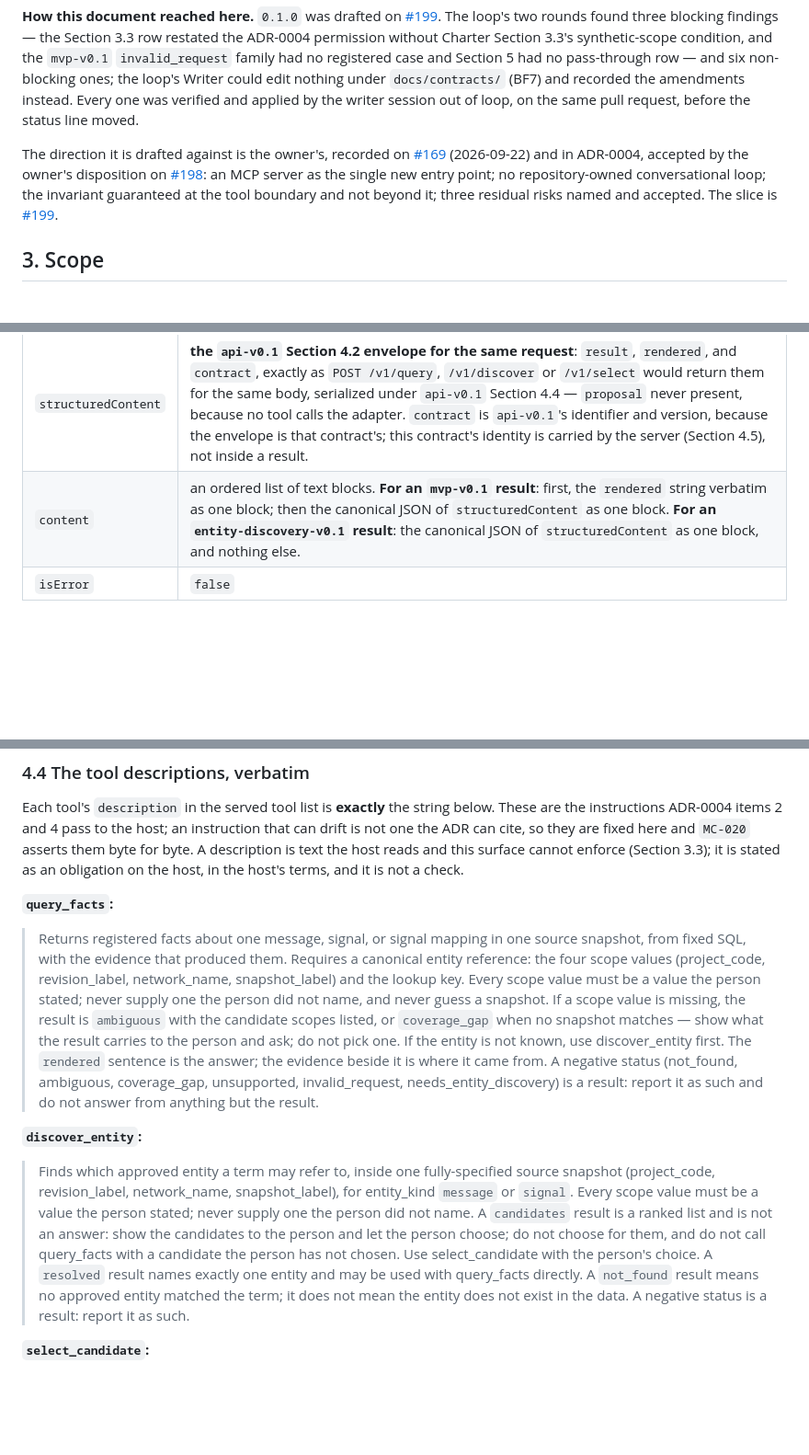
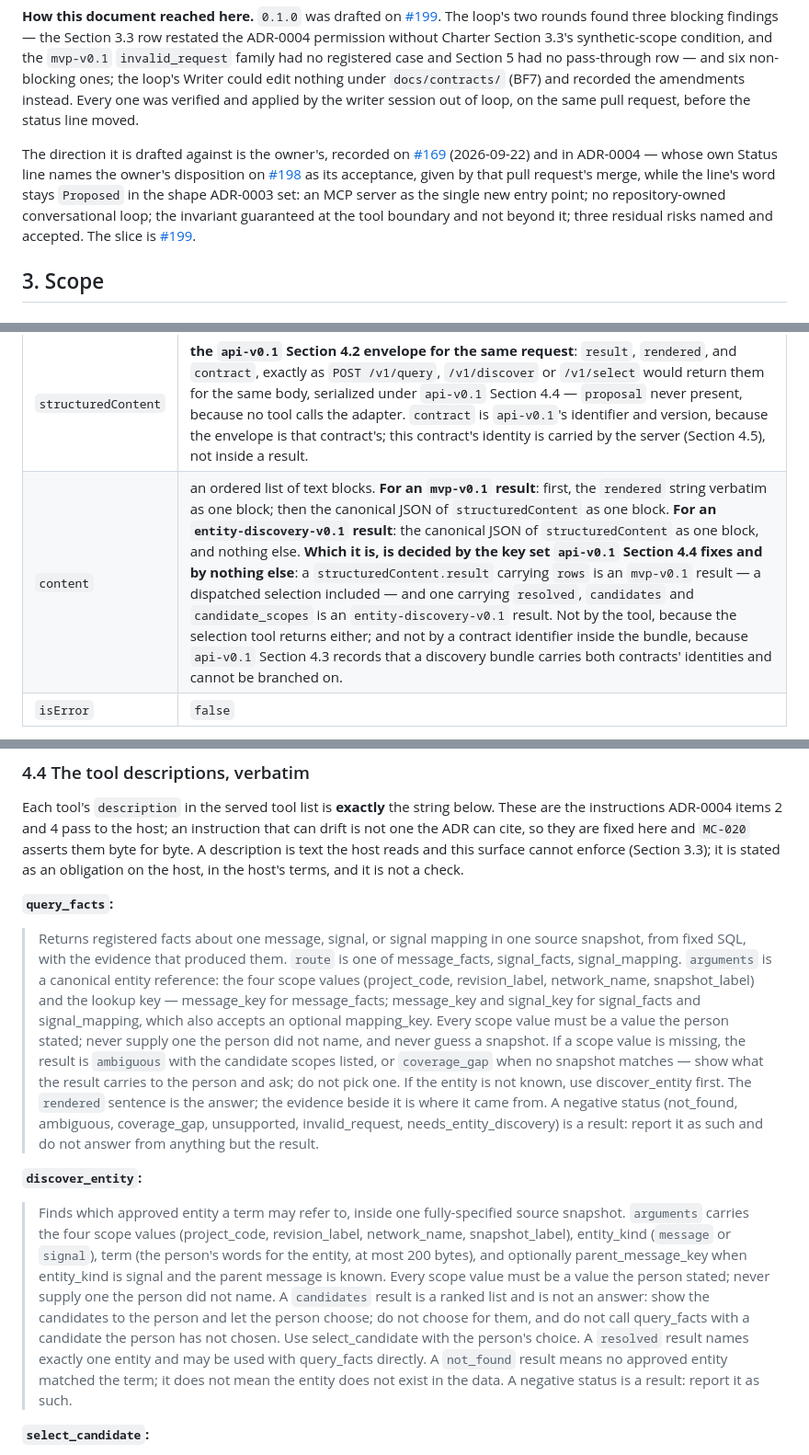
Before and after one commit to OKJ1105/evidence-first-rag, a Markdown page: docs/contracts/mcp-v0.1.md, 3 parts joined by grey strips. Shown at 92% size. GitHub-like rendering; blank space fills up the shorter version.

Commit message:
mcp-v0.1: close the round-3 findings out of loop
B4: the content-shape discriminator is the key set api-v0.1 Section 4.4
fixes (rows, or resolved/candidates/candidate_scopes), never the tool
and never a contract identifier inside the bundle; MC-022 asserts it
that way and names MC-006 as the separating case. B5: the query_facts
and discover_entity descriptions name the route values and the
argument names a host must send (message_key, signal_key, mapping_key;
entity_kind, term, parent_message_key). N8: Section 2 states ADR-0004's
acceptance as its Status line does. B6 and N7 were B1 and N4, already
applied.

Co-Authored-By: Claude Fable 5.1 <noreply@anthropic.com>
Claude-Session: https://claude.ai/code/session_01Vp5UCG58mMCzwLM6Ap15v5

```diff
--- a/docs/contracts/mcp-v0.1.md
+++ b/docs/contracts/mcp-v0.1.md
@@ -18,7 +18,7 @@ This contract is binding on implementation from that date under [Contract Shape
 
 **How this document reached here.** `0.1.0` was drafted on [#199](https://github.com/OKJ1105/evidence-first-rag/issues/199). The loop's two rounds found three blocking findings — the Section 3.3 row restated the ADR-0004 permission without Charter Section 3.3's synthetic-scope condition, and the `mvp-v0.1` `invalid_request` family had no registered case and Section 5 had no pass-through row — and six non-blocking ones; the loop's Writer could edit nothing under `docs/contracts/` (BF7) and recorded the amendments instead. Every one was verified and applied by the writer session out of loop, on the same pull request, before the status line moved.
 
-The direction it is drafted against is the owner's, recorded on [#169](https://github.com/OKJ1105/evidence-first-rag/issues/169) (2026-09-22) and in ADR-0004, accepted by the owner's disposition on [#198](https://github.com/OKJ1105/evidence-first-rag/pull/198): an MCP server as the single new entry point; no repository-owned conversational loop; the invariant guaranteed at the tool boundary and not beyond it; three residual risks named and accepted. The slice is [#199](https://github.com/OKJ1105/evidence-first-rag/issues/199).
+The direction it is drafted against is the owner's, recorded on [#169](https://github.com/OKJ1105/evidence-first-rag/issues/169) (2026-09-22) and in ADR-0004 — whose own Status line names the owner's disposition on [#198](https://github.com/OKJ1105/evidence-first-rag/pull/198) as its acceptance, given by that pull request's merge, while the line's word stays `Proposed` in the shape ADR-0003 set: an MCP server as the single new entry point; no repository-owned conversational loop; the invariant guaranteed at the tool boundary and not beyond it; three residual risks named and accepted. The slice is [#199](https://github.com/OKJ1105/evidence-first-rag/issues/199).
 
 ## 3. Scope
 
@@ -85,7 +85,7 @@ Every tool call that produces a result returns a tool result with `isError` fals
 | Field | Value |
 | --- | --- |
 | `structuredContent` | **the `api-v0.1` Section 4.2 envelope for the same request**: `result`, `rendered`, and `contract`, exactly as `POST /v1/query`, `/v1/discover` or `/v1/select` would return them for the same body, serialized under `api-v0.1` Section 4.4 — `proposal` never present, because no tool calls the adapter. `contract` is `api-v0.1`'s identifier and version, because the envelope is that contract's; this contract's identity is carried by the server (Section 4.5), not inside a result. |
-| `content` | an ordered list of text blocks. **For an `mvp-v0.1` result**: first, the `rendered` string verbatim as one block; then the canonical JSON of `structuredContent` as one block. **For an `entity-discovery-v0.1` result**: the canonical JSON of `structuredContent` as one block, and nothing else. |
+| `content` | an ordered list of text blocks. **For an `mvp-v0.1` result**: first, the `rendered` string verbatim as one block; then the canonical JSON of `structuredContent` as one block. **For an `entity-discovery-v0.1` result**: the canonical JSON of `structuredContent` as one block, and nothing else. **Which it is, is decided by the key set `api-v0.1` Section 4.4 fixes and by nothing else**: a `structuredContent.result` carrying `rows` is an `mvp-v0.1` result — a dispatched selection included — and one carrying `resolved`, `candidates` and `candidate_scopes` is an `entity-discovery-v0.1` result. Not by the tool, because the selection tool returns either; and not by a contract identifier inside the bundle, because `api-v0.1` Section 4.3 records that a discovery bundle carries both contracts' identities and cannot be branched on. |
 | `isError` | `false` |
 
 The first block for an `mvp-v0.1` result is ADR-0004 item 3's mitigation, stated with its boundary: a host that quotes the block keeps the sentence the runtime rendered, and the `resolved_scope` the sentence is about sits in the second block beside it. It is `rendered` **verbatim** — not prefixed, not suffixed, not joined with the scope into a new sentence — because anything else would be a rendering `mvp-v0.1` Section 4.8 does not define. For an `entity-discovery-v0.1` result no sentence exists to quote, and none is written here (Section 3.2).
@@ -120,11 +120,11 @@ Each tool's `description` in the served tool list is **exactly** the string belo
 
 **`query_facts`:**
 
-> Returns registered facts about one message, signal, or signal mapping in one source snapshot, from fixed SQL, with the evidence that produced them. Requires a canonical entity reference: the four scope values (project_code, revision_label, network_name, snapshot_label) and the lookup key. Every scope value must be a value the person stated; never supply one the person did not name, and never guess a snapshot. If a scope value is missing, the result is `ambiguous` with the candidate scopes listed, or `coverage_gap` when no snapshot matches — show what the result carries to the person and ask; do not pick one. If the entity is not known, use discover_entity first. The `rendered` sentence is the answer; the evidence beside it is where it came from. A negative status (not_found, ambiguous, coverage_gap, unsupported, invalid_request, needs_entity_discovery) is a result: report it as such and do not answer from anything but the result.
+> Returns registered facts about one message, signal, or signal mapping in one source snapshot, from fixed SQL, with the evidence that produced them. `route` is one of message_facts, signal_facts, signal_mapping. `arguments` is a canonical entity reference: the four scope values (project_code, revision_label, network_name, snapshot_label) and the lookup key — message_key for message_facts; message_key and signal_key for signal_facts and signal_mapping, which also accepts an optional mapping_key. Every scope value must be a value the person stated; never supply one the person did not name, and never guess a snapshot. If a scope value is missing, the result is `ambiguous` with the candidate scopes listed, or `coverage_gap` when no snapshot matches — show what the result carries to the person and ask; do not pick one. If the entity is not known, use discover_entity first. The `rendered` sentence is the answer; the evidence beside it is where it came from. A negative status (not_found, ambiguous, coverage_gap, unsupported, invalid_request, needs_entity_discovery) is a result: report it as such and do not answer from anything but the result.
 
 **`discover_entity`:**
 
-> Finds which approved entity a term may refer to, inside one fully-specified source snapshot (project_code, revision_label, network_name, snapshot_label), for entity_kind `message` or `signal`. Every scope value must be a value the person stated; never supply one the person did not name. A `candidates` result is a ranked list and is not an answer: show the candidates to the person and let the person choose; do not choose for them, and do not call query_facts with a candidate the person has not chosen. Use select_candidate with the person's choice. A `resolved` result names exactly one entity and may be used with query_facts directly. A `not_found` result means no approved entity matched the term; it does not mean the entity does not exist in the data. A negative status is a result: report it as such.
+> Finds which approved entity a term may refer to, inside one fully-specified source snapshot. `arguments` carries the four scope values (project_code, revision_label, network_name, snapshot_label), entity_kind (`message` or `signal`), term (the person's words for the entity, at most 200 bytes), and optionally parent_message_key when entity_kind is signal and the parent message is known. Every scope value must be a value the person stated; never supply one the person did not name. A `candidates` result is a ranked list and is not an answer: show the candidates to the person and let the person choose; do not choose for them, and do not call query_facts with a candidate the person has not chosen. Use select_candidate with the person's choice. A `resolved` result names exactly one entity and may be used with query_facts directly. A `not_found` result means no approved entity matched the term; it does not mean the entity does not exist in the data. A negative status is a result: report it as such.
 
 **`select_candidate`:**
 
```
Also changed, not shown: other parts of docs/contracts/mcp-v0.1.md (+1 -1 lines).
